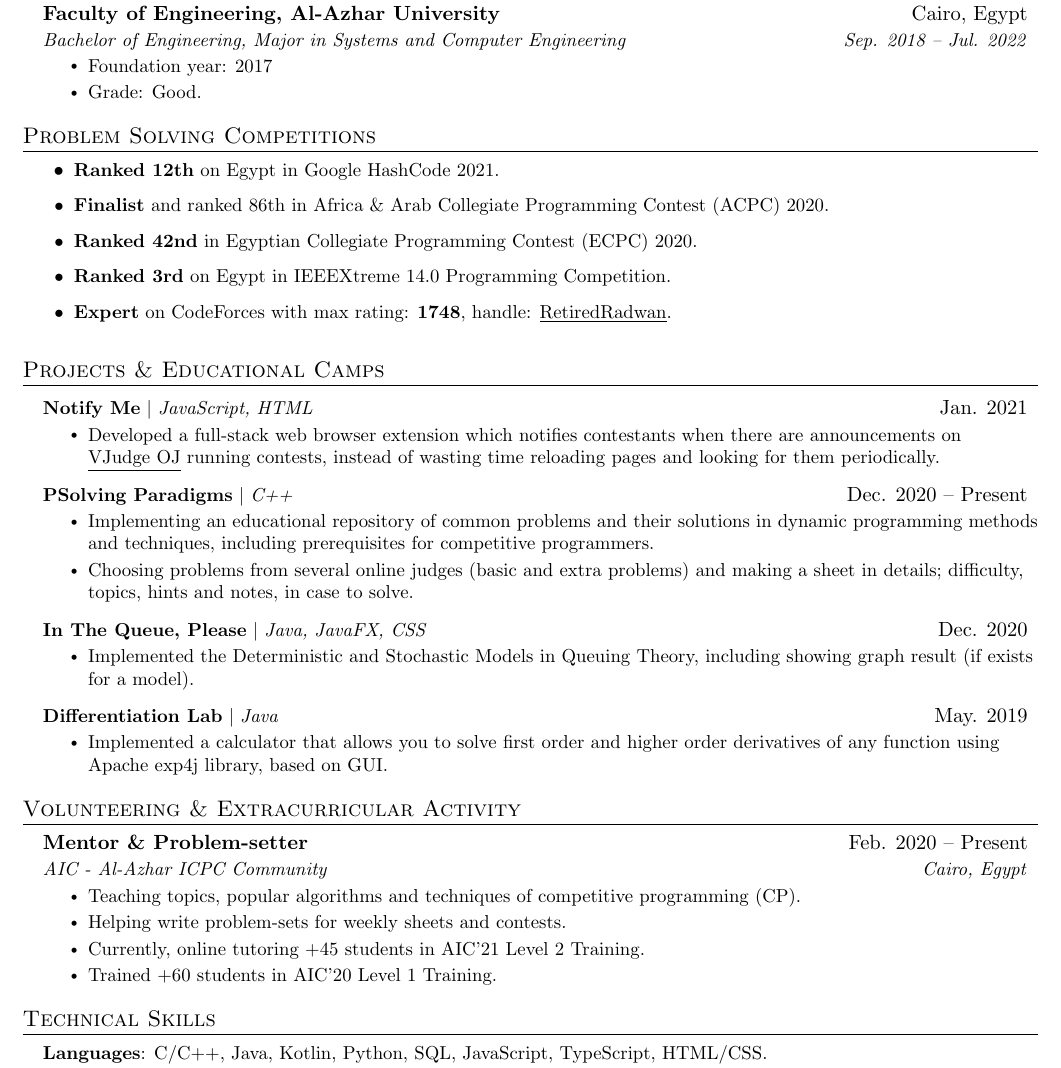
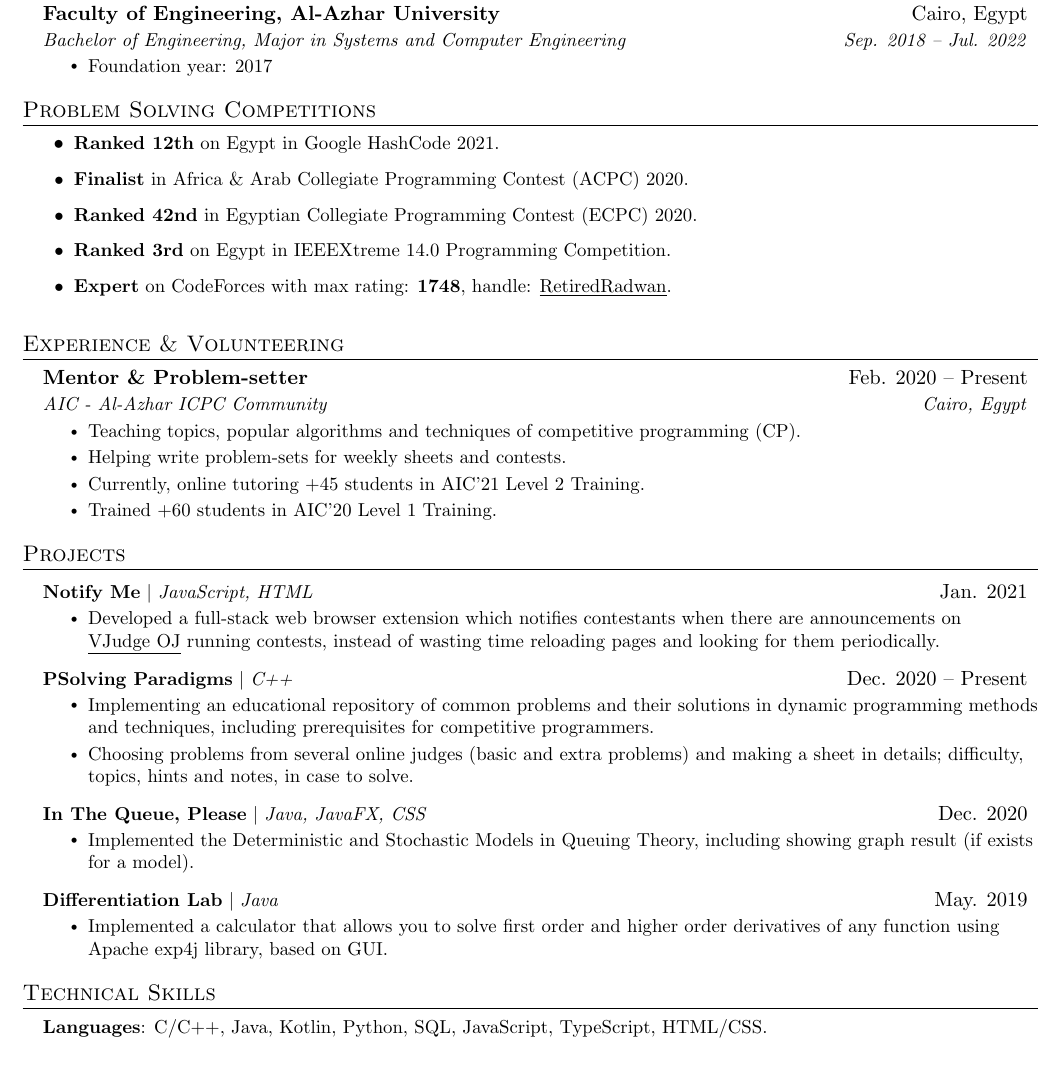
Before and after one commit to ahr9n/resume, a LaTeX document (main.tex): part of the page, cut so that both start at the same text. Compiled offline with pdfLaTeX.

Commit message:
Update main.tex

```diff
--- a/main.tex
+++ b/main.tex
@@ -121,7 +121,7 @@
       {Bachelor of Engineering, Major in Systems and Computer Engineering}{Sep. 2018 -- Jul. 2022}
       \resumeItemListStart
         \resumeItem{Foundation year: 2017}
-        \resumeItem{Grade: Good.}
+        % \resumeItem{Grade: Good.}
       \resumeItemListEnd
   \resumeSubHeadingListEnd
 
@@ -129,48 +129,15 @@
 \section{Problem Solving Competitions}
     \resumeItemListStart
         \resumeItem{\textbf{Ranked 12th} on Egypt in Google HashCode 2021.}
-        \resumeItem{\textbf{Finalist} and ranked 86th in Africa \& Arab Collegiate Programming Contest (ACPC) 2020.}
+        \resumeItem{\textbf{Finalist} in Africa \& Arab Collegiate Programming Contest (ACPC) 2020.}
         \resumeItem{\textbf{Ranked 42nd} in Egyptian Collegiate Programming Contest (ECPC) 2020.}
         \resumeItem{\textbf{Ranked 3rd} on Egypt in IEEEXtreme 14.0 Programming Competition.}
-        % \resumeItem{\textbf{Solved +1300 various problems} on several online judges, (Codeforces, UVa, SPOJ, LeetCode, ..etc).}
+        % \resumeItem{\textbf{Solved +1500 various problems} on several online judges, (Codeforces, UVa, SPOJ, LeetCode, ..etc).}
         \resumeItem{\textbf{Expert} on CodeForces with max rating: \textbf{1748}, handle: \href{https://codeforces.com/profile/RetiredRadwan}{\underline{RetiredRadwan}}.}
       \resumeItemListEnd
 
-%-----------PROJECTS-----------
-\section{Projects \& Educational Camps}
-    \resumeSubHeadingListStart
-      \resumeProjectHeading
-          {\textbf{Notify Me} $|$ \emph{JavaScript, HTML}}{Jan. 2021}
-          \resumeItemListStart
-            \resumeItem{Developed a full-stack web browser extension which notifies contestants when there are announcements on \href{https://vjudge.net/}{\underline{VJudge OJ}} running contests, instead of wasting time reloading pages and looking for them periodically.}
-          \resumeItemListEnd
-      \resumeProjectHeading
-          {\textbf{PSolving Paradigms} $|$ \emph{C++}}{Dec. 2020 -- Present}
-          \resumeItemListStart
-            \resumeItem{Implementing an educational repository of common problems and their solutions in dynamic programming methods and techniques, including prerequisites for competitive programmers.}
-            \resumeItem{Choosing problems from several online judges (basic and extra problems) and making a sheet in details; difficulty, topics, hints and notes, in case to solve.}
-          \resumeItemListEnd
-      \resumeProjectHeading
-          {\textbf{In The Queue, Please} $|$ \emph{Java, JavaFX, CSS}}{Dec. 2020}
-          \resumeItemListStart
-            \resumeItem{Implemented the Deterministic and Stochastic Models in Queuing Theory, including showing graph result (if exists for a model).}
-          \resumeItemListEnd
-       \resumeProjectHeading
-          {\textbf{Differentiation Lab} $|$ \emph{Java}}{May. 2019}
-          \resumeItemListStart
-            \resumeItem{Implemented a calculator that allows you to solve first order and higher order derivatives of any function using Apache exp4j library, based on GUI.}
-          \resumeItemListEnd
-        % \resumeProjectHeading
-        %   {\textbf{AIC’19 Level 1 \& 2 Training} $|$ \emph{C++}}{Feb. 2019 -- Aug. 2020}
-        %   \resumeItemListStart
-        %     \resumeItem{In level 1 training, I solved problems in C++ basics, learned complexity analysis and practiced on basic techniques (Frequency array, Prefix and Partial sum, Binary search and two pointers) and linear and non-linear data structures (Stack, Queue, Deque, Set, Map, Linked-list).}
-        %     \resumeItem{In level 2 training, I solved problems and practiced for the collegiate programming contests, accomplishing level 2 plan, contained techniques of (Recursion \& Backtracking, Dynamic programming, Counting, Meet in the middle, Ternary search), Graphs, Advanced Math (Probability), String algorithms and Geometry algorithms.}
-        %   \resumeItemListEnd
-
-    \resumeSubHeadingListEnd
-
-%-----------VOLUNTEERING-----------
-\section{Volunteering \& Extracurricular Activity}
+%-----------Experience & VOLUNTEERING-----------
+\section{Experience \& Volunteering}
   \resumeSubHeadingListStart
 
     \resumeSubheading
@@ -209,6 +176,39 @@
 
   \resumeSubHeadingListEnd
 
+%-----------PROJECTS-----------
+\section{Projects}
+    \resumeSubHeadingListStart
+      \resumeProjectHeading
+          {\textbf{Notify Me} $|$ \emph{JavaScript, HTML}}{Jan. 2021}
+          \resumeItemListStart
+            \resumeItem{Developed a full-stack web browser extension which notifies contestants when there are announcements on \href{https://vjudge.net/}{\underline{VJudge OJ}} running contests, instead of wasting time reloading pages and looking for them periodically.}
+          \resumeItemListEnd
+      \resumeProjectHeading
+          {\textbf{PSolving Paradigms} $|$ \emph{C++}}{Dec. 2020 -- Present}
+          \resumeItemListStart
+            \resumeItem{Implementing an educational repository of common problems and their solutions in dynamic programming methods and techniques, including prerequisites for competitive programmers.}
+            \resumeItem{Choosing problems from several online judges (basic and extra problems) and making a sheet in details; difficulty, topics, hints and notes, in case to solve.}
+          \resumeItemListEnd
+      \resumeProjectHeading
+          {\textbf{In The Queue, Please} $|$ \emph{Java, JavaFX, CSS}}{Dec. 2020}
+          \resumeItemListStart
+            \resumeItem{Implemented the Deterministic and Stochastic Models in Queuing Theory, including showing graph result (if exists for a model).}
+          \resumeItemListEnd
+       \resumeProjectHeading
+          {\textbf{Differentiation Lab} $|$ \emph{Java}}{May. 2019}
+          \resumeItemListStart
+            \resumeItem{Implemented a calculator that allows you to solve first order and higher order derivatives of any function using Apache exp4j library, based on GUI.}
+          \resumeItemListEnd
+        % \resumeProjectHeading
+        %   {\textbf{AIC’19 Level 1 \& 2 Training} $|$ \emph{C++}}{Feb. 2019 -- Aug. 2020}
+        %   \resumeItemListStart
+        %     \resumeItem{In level 1 training, I solved problems in C++ basics, learned complexity analysis and practiced on basic techniques (Frequency array, Prefix and Partial sum, Binary search and two pointers) and linear and non-linear data structures (Stack, Queue, Deque, Set, Map, Linked-list).}
+        %     \resumeItem{In level 2 training, I solved problems and practiced for the collegiate programming contests, accomplishing level 2 plan, contained techniques of (Recursion \& Backtracking, Dynamic programming, Counting, Meet in the middle, Ternary search), Graphs, Advanced Math (Probability), String algorithms and Geometry algorithms.}
+        %   \resumeItemListEnd
+
+    \resumeSubHeadingListEnd
+
 %-----------Technical SKILLS-----------
 \section{Technical Skills}
  \begin{itemize}[leftmargin=0.15in, label={}]
```
